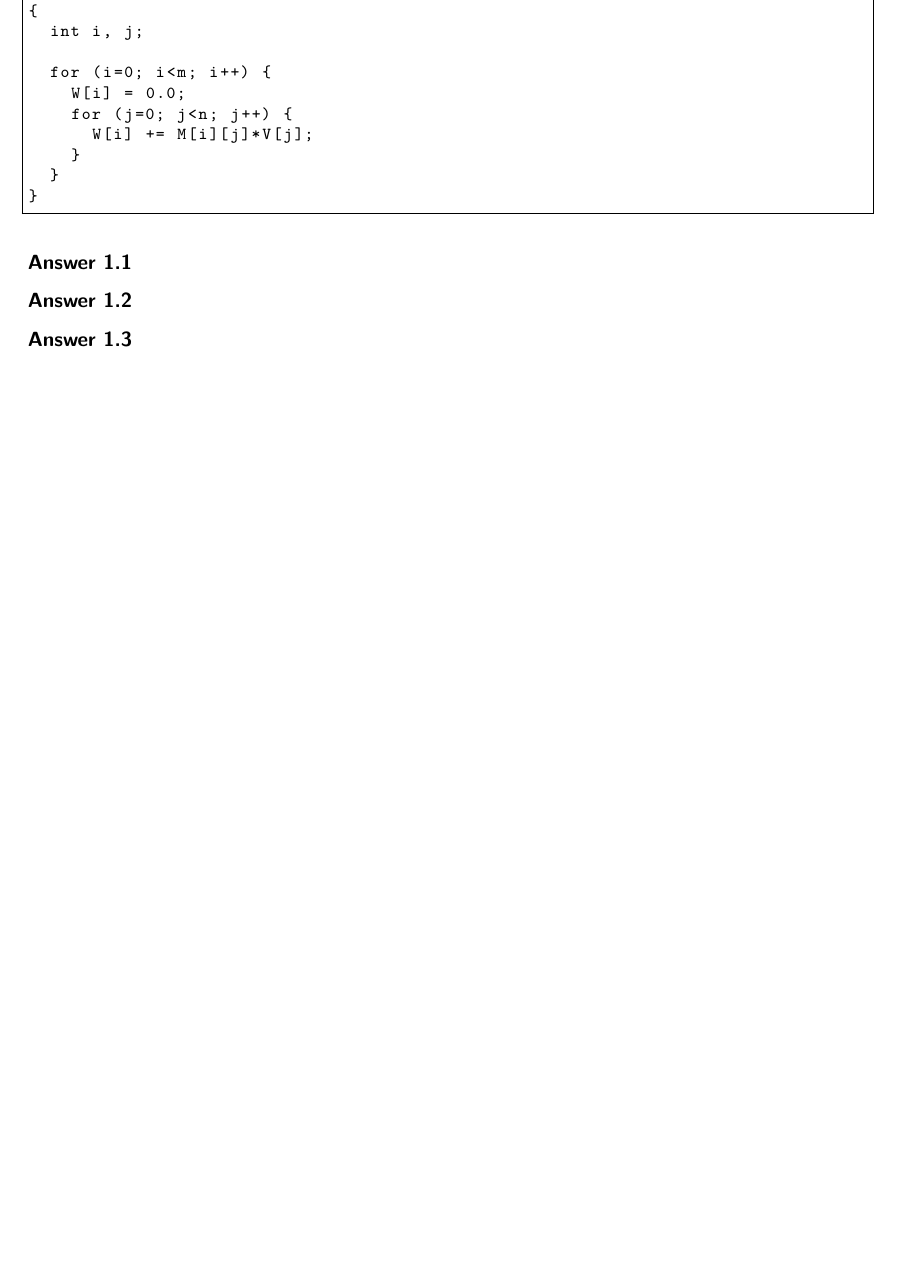
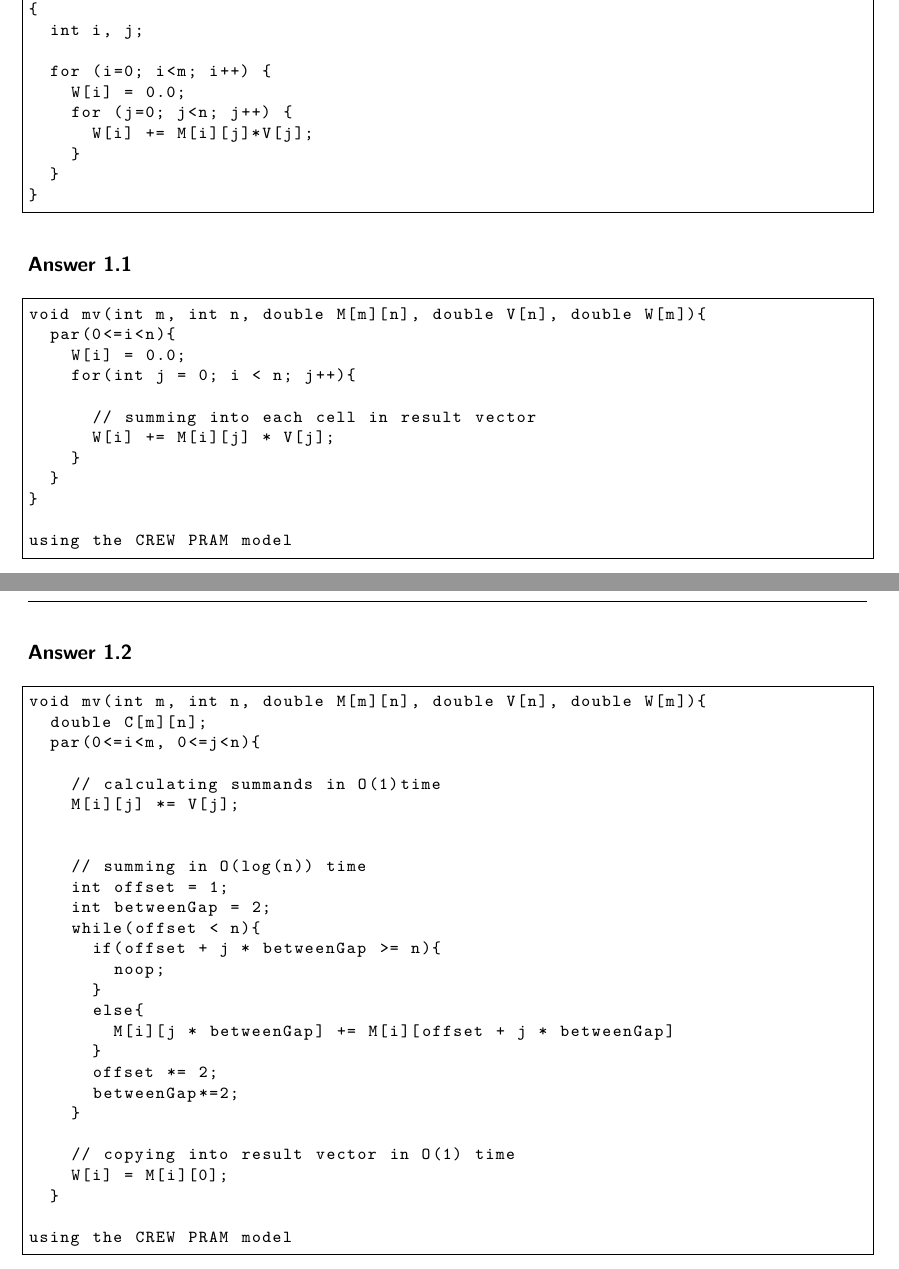
Before and after one commit to jJup0/UE1, a LaTeX document (u1_sol_template/solution_u1.tex): part of page 1 of 5 before the commit and two parts of pages 1 and 2 of 7 after it, the two joined at a grey line, cut so that both start at the same text, the shorter picture padded with empty space. Compiled offline with pdfLaTeX.

Commit message:
exercise 1

```diff
--- a/u1_sol_template/solution_u1.tex
+++ b/u1_sol_template/solution_u1.tex
@@ -86,7 +86,57 @@ void mv(int m, int n, double M[m][n], double V[n], double W[m])
 \end{lstlisting}
 
 \answer{1}
+\begin{lstlisting}
+void mv(int m, int n, double M[m][n], double V[n], double W[m]){
+  par(0<=i<n){
+    W[i] = 0.0;
+    for(int j = 0; i < n; j++){
 
+      // summing into each cell in result vector
+      W[i] += M[i][j] * V[j];
+    }
+  }
+}
+
+using the CREW PRAM model
+\end{lstlisting}
+\newpage
 \answer{2}
+\begin{lstlisting}
+void mv(int m, int n, double M[m][n], double V[n], double W[m]){
+  double C[m][n];
+  par(0<=i<m, 0<=j<n){
 
+    // calculating summands in O(1)time
+    M[i][j] *= V[j];
+
+
+    // summing in O(log(n)) time
+    int offset = 1;
+    int betweenGap = 2;
+    while(offset < n){
+      if(offset + j * betweenGap >= n){
+        noop;
+      }
+      else{
+        M[i][j * betweenGap] += M[i][offset + j * betweenGap]
+      }
+      offset *= 2;
+      betweenGap*=2;
+    }
+
+    // copying into result vector in O(1) time
+    W[i] = M[i][0];
+  }
+
+using the CREW PRAM model
+
+\end{lstlisting}
+\newpage
 \answer{3}
+\begin{lstlisting}
+void mv(int m, int n, double M[m][n], double V[n], double W[m]){
+  double C[m][n];
+  par(0<=i<m, 0<=j<n){
+
+    // copying vector in O(log(n)) time
@@ -92,0 +157,5 @@ void mv(int m, int n, double M[m][n], double V[n], double W[m])
+    // calculating summands in O(1)time
+    M[i][j] = M[i][j] * C[i][j];
+
+
+    // summing in O(log(n)) time
@@ -92,0 +165,11 @@ void mv(int m, int n, double M[m][n], double V[n], double W[m])
+      if(offset + j * betweenGap >= n){
+        noop;
+      }
+      else{
+        M[i][j * betweenGap] += M[i][offset + j * betweenGap]
+      }
+      offset *= 2;
+      betweenGap*=2;
+    }
+
+    // copying into result vector in O(1) time
```
Also changed, not shown: u1_sol_template/solution_u1.tex (22 more changed lines), 2 other files.
